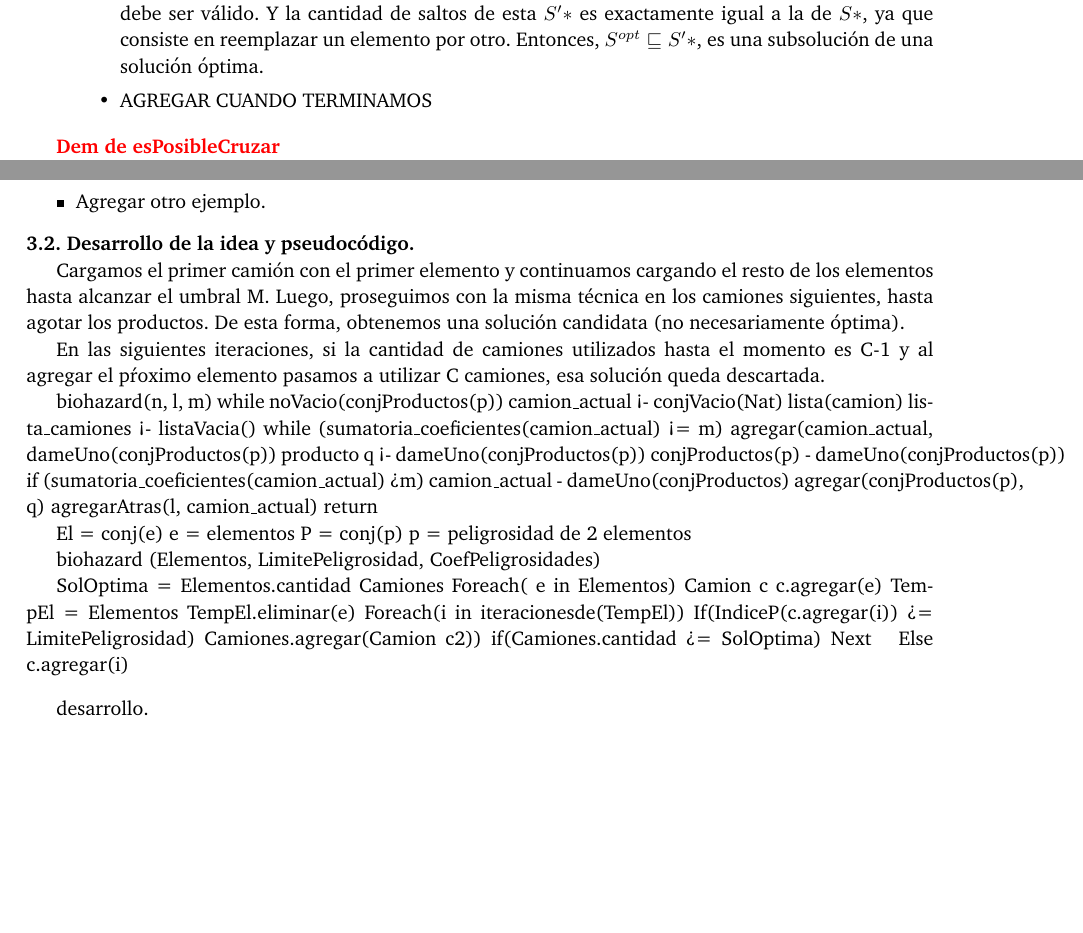
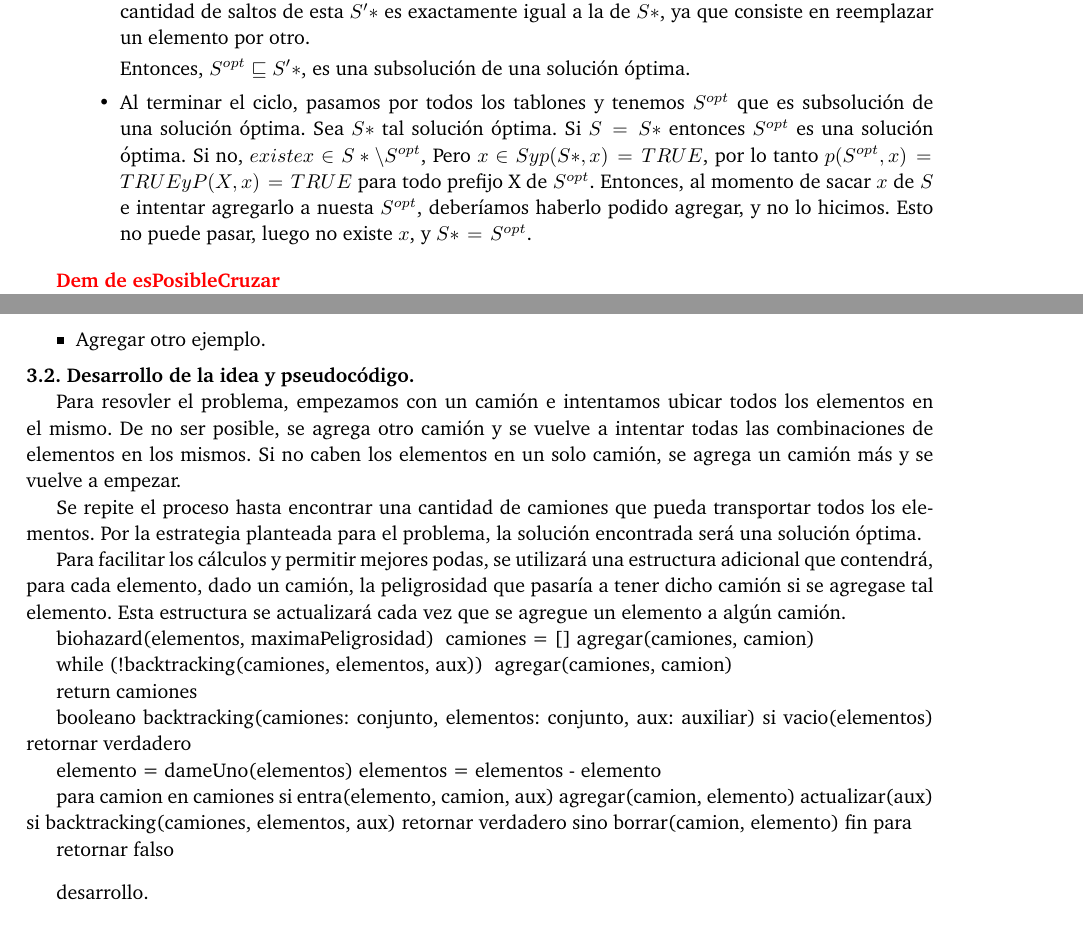
Before and after one commit to lvuotto/algo3-tps, a LaTeX paper (tp1/informe/informe.tex, which reads tp1/informe/problema1.tex, tp1/informe/problema3.tex): two parts of pages 7 and 11 of 14 before the commit and two parts of pages 7 and 12 of 15 after it, joined at a grey line, cut so that both start at the same text, the shorter picture padded with empty space. Compiled offline with pdfLaTeX.

Commit message:
demostración correctitud p1 terminada. Pseudocódigo y código p3 (falta debuggearlo)

```diff
--- a/tp1/informe/problema1.tex
+++ b/tp1/informe/problema1.tex
@@ -207,8 +223,16 @@ separaremos las entradas en casos y analizaremos éstos a continuación.
     el de $x$ también debe ser válido. Y la cantidad de saltos de esta $S'*$
     es exactamente igual a la de $S*$, ya que consiste en reemplazar un elemento
     por otro.
+
     Entonces, $S^{opt} \sqsubseteq S'*$, es una subsolución de una solución óptima.
-    \item AGREGAR CUANDO TERMINAMOS
+    \item Al terminar el ciclo, pasamos por todos los tablones y tenemos $S^{opt}$
+    que es subsolución de una solución óptima. Sea $S*$ tal solución óptima.
+    Si $S \gets S*$ entonces $S^{opt}$ es una solución óptima.
+    Si no, $existe x \in S* \setminus S^{opt}$, Pero $x \in S y p(S*, x) \gets TRUE$,
+    por lo tanto $p(S^{opt}, x) \gets TRUE y P(X, x) \gets TRUE$ para todo prefijo
+    X de $S^{opt}$. Entonces, al momento de sacar $x$ de $S$ e intentar agregarlo
+    a nuesta $S^{opt}$, deberíamos haberlo podido agregar, y no lo hicimos. Esto
+    no puede pasar, luego no existe $x$, y $S* \gets S^{opt}$.
 
   \end{itemize}
 
--- a/tp1/informe/problema3.tex
+++ b/tp1/informe/problema3.tex
@@ -25,56 +25,51 @@ elementos que contiene.
 \noindent
 \textbf{3.2. Desarrollo de la idea y pseudocódigo.}
 
-Cargamos el primer camión con el primer elemento y continuamos cargando el resto
-de los elementos hasta alcanzar el umbral M. Luego, proseguimos con la misma
-técnica en los camiones siguientes, hasta agotar los productos. De esta forma,
-obtenemos una solución candidata (no necesariamente óptima).
+Para resovler el problema, empezamos con un camión e intentamos ubicar todos los
+elementos en el mismo. De no ser posible, se agrega otro camión y se vuelve a
+intentar todas las combinaciones de elementos en los mismos. Si no caben los
+elementos en un solo camión, se agrega un camión más y se vuelve a empezar.
 
-En las siguientes iteraciones, si la cantidad de camiones utilizados hasta el
-momento es C-1 y al agregar el pŕoximo elemento pasamos a utilizar C camiones,
-esa solución queda descartada.
+Se repite el proceso hasta encontrar una cantidad de camiones que pueda transportar
+todos los elementos. Por la estrategia planteada para el problema, la solución
+encontrada será una solución óptima.
+
+Para facilitar los cálculos y permitir mejores podas, se utilizará una estructura
+adicional que contendrá, para cada elemento, dado un camión, la peligrosidad que
+pasaría a tener dicho camión si se agregase tal elemento. Esta estructura se
+actualizará cada vez que se agregue un elemento a algún camión.
+
+biohazard(elementos, maximaPeligrosidad) {
+  camiones = []
+  agregar(camiones, camion)
+
+  while (!backtracking(camiones, elementos, aux)) {
+    agregar(camiones, camion)
+  }
+
+  return camiones
+}
 
 
-biohazard(n, l, m)
-  while noVacio(conjProductos(p))
-    camion_actual <- conjVacio(Nat)
-    lista(camion) lista_camiones <- listaVacia()
-    while (sumatoria_coeficientes(camion_actual) <= m)
-      agregar(camion_actual, dameUno(conjProductos(p))
-      producto q <- dameUno(conjProductos(p))
-      conjProductos(p) - dameUno(conjProductos(p))
-      if (sumatoria_coeficientes(camion_actual) > m)
-        camion_actual - dameUno(conjProductos)
-        agregar(conjProductos(p), q)
-    agregarAtras(l, camion_actual)
-  return
 
+booleano backtracking(camiones: conjunto, elementos: conjunto, aux: auxiliar)
+  si vacio(elementos)
+    retornar verdadero
 
-  El = conj(e)  {e = elementos}
-  P = conj(p)   {p = peligrosidad de 2 elementos}
+  elemento = dameUno(elementos)
+  elementos = elementos - elemento
 
-  biohazard (Elementos, LimitePeligrosidad, CoefPeligrosidades)
+  para camion en camiones
+    si entra(elemento, camion, aux)
+      agregar(camion, elemento)
+      actualizar(aux)
+      si backtracking(camiones, elementos, aux)
+        retornar verdadero
+      sino
+        borrar(camion, elemento)
+  fin para
 
-  SolOptima = Elementos.cantidad
-  Camiones
-    Foreach( e in Elementos){
-      Camion c
-      c.agregar(e)
-      TempEl = Elementos
-      TempEl.eliminar(e)
-      Foreach(i in iteracionesde(TempEl)){
-        If(IndiceP(c.agregar(i)) >= LimitePeligrosidad){
-          Camiones.agregar(Camion c2))
-          if(Camiones.cantidad >= SolOptima){
-            Next
-          }
-        }
-        Else{
-          c.agregar(i)
-        }
-      }
-    }
-
+  retornar falso
 
 
 
```
Also changed, not shown: tp1/informe/problema1.tex (20 more changed lines), 2 other files.
